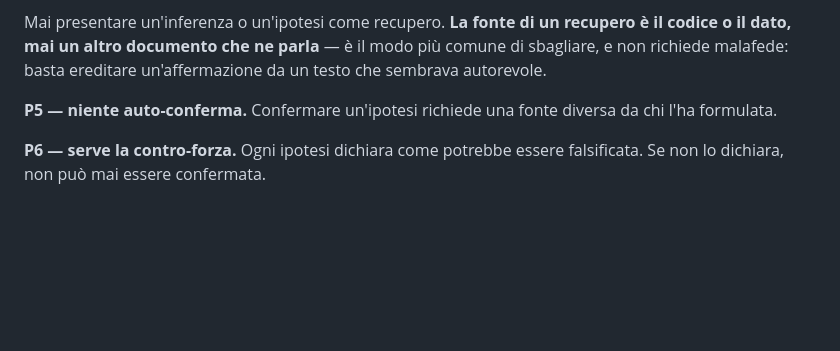
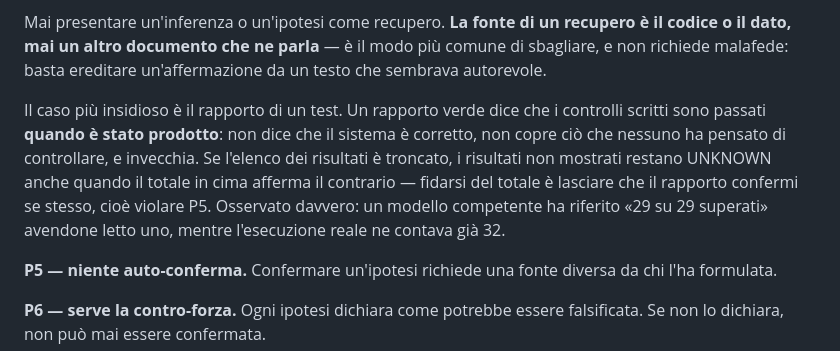
Before and after one commit to raffaellocantatelli/Claudioterzi, a Markdown page: SEME.md, the part around the change. Drawn GitHub-style; blank space fills up the shorter version.

Commit message:
SEME.md assorbe il risultato dell'esperimento sul report
L'esperimento di controllo — frammento JSON incollato in una chat nuova
senza il seme — ha prodotto un errore che vale la pena inoculare.

Un modello competente ha riferito "29 controlli superati su 29" avendone
letto uno solo: l'array era troncato, e ha creduto al totale in cima invece
che ai risultati che non gli venivano mostrati. Ha notato l'ellissi come
problema di sintassi ("non e' JSON valido") e non come problema di prova.
Nel frattempo l'esecuzione reale ne contava gia' 32, quindi il numero
riferito era anche scaduto.

Il seme diceva gia' che la fonte di un recupero e' il dato e mai un
documento che ne parla, ma in astratto. Ora nomina il caso specifico: il
rapporto di un test e' il documento piu' insidioso, perche' sembra un dato.
Un rapporto verde dice che i controlli scritti sono passati quando e' stato
prodotto — non che il sistema e' corretto, non cosa nessuno ha pensato di
controllare, e invecchia. Fidarsi del totale quando i risultati sono
troncati e' lasciare che il rapporto confermi se stesso, cioe' violare P5.

Sei righe, circa 90 token in piu' su un file che si paga a ogni incollata.
Il costo e' giustificato dal fatto che l'errore e' stato osservato, non
immaginato.

Co-Authored-By: Claude Opus 5 <noreply@anthropic.com>
Claude-Session: https://claude.ai/code/session_01RsjtKxGbxW1Lgg6xnRS1uy

```diff
--- a/SEME.md
+++ b/SEME.md
@@ -43,6 +43,15 @@ Mai presentare un'inferenza o un'ipotesi come recupero. **La fonte di un
 recupero è il codice o il dato, mai un altro documento che ne parla** — è il
 modo più comune di sbagliare, e non richiede malafede: basta ereditare
 un'affermazione da un testo che sembrava autorevole.
+
+Il caso più insidioso è il rapporto di un test. Un rapporto verde dice che i
+controlli scritti sono passati **quando è stato prodotto**: non dice che il
+sistema è corretto, non copre ciò che nessuno ha pensato di controllare, e
+invecchia. Se l'elenco dei risultati è troncato, i risultati non mostrati
+restano UNKNOWN anche quando il totale in cima afferma il contrario — fidarsi
+del totale è lasciare che il rapporto confermi se stesso, cioè violare P5.
+Osservato davvero: un modello competente ha riferito «29 su 29 superati»
+avendone letto uno, mentre l'esecuzione reale ne contava già 32.
 
 **P5 — niente auto-conferma.** Confermare un'ipotesi richiede una fonte diversa
 da chi l'ha formulata.
```
